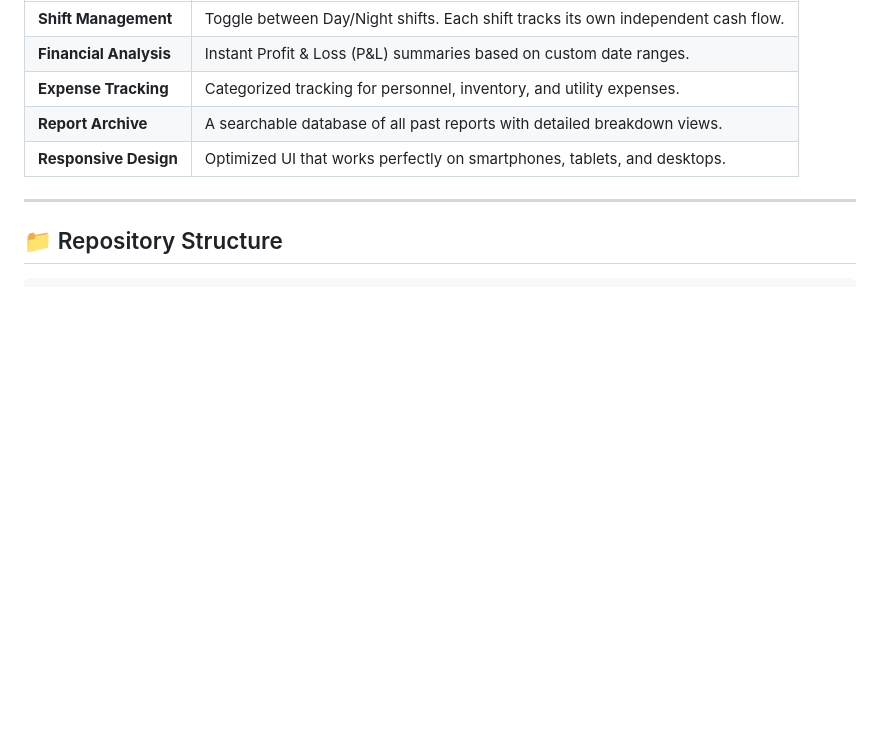
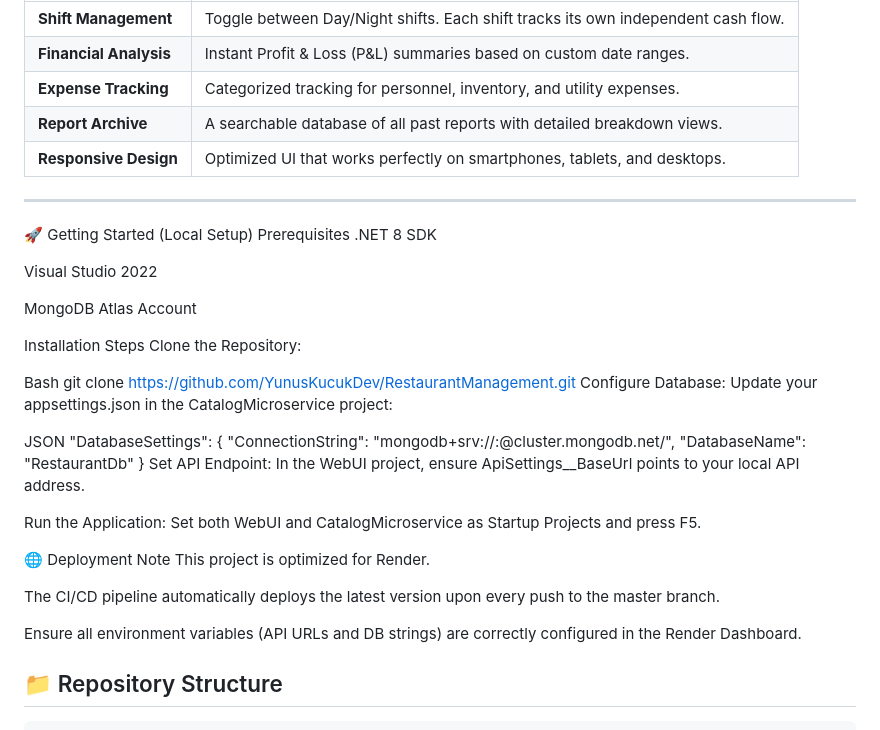
Before and after one commit to YunusKucukDev/RestaurantManagement, a Markdown page: README.md, the part around the change. Drawn GitHub-style; blank space fills up the shorter version.

Commit message:
Add local setup instructions to README
Added getting started section with prerequisites and installation steps.

````diff
--- a/README.md
+++ b/README.md
@@ -54,6 +54,40 @@ The project follows a modern **Clean Architecture** and **Microservices** patter
 
 ---
 
+🚀 Getting Started (Local Setup)
+Prerequisites
+.NET 8 SDK
+
+Visual Studio 2022
+
+MongoDB Atlas Account
+
+Installation Steps
+Clone the Repository:
+
+Bash
+git clone [https://github.com/YunusKucukDev/RestaurantManagement.git](https://github.com/YunusKucukDev/RestaurantManagement.git)
+Configure Database:
+Update your appsettings.json in the CatalogMicroservice project:
+
+JSON
+"DatabaseSettings": {
+  "ConnectionString": "mongodb+srv://<user>:<pass>@cluster.mongodb.net/",
+  "DatabaseName": "RestaurantDb"
+}
+Set API Endpoint:
+In the WebUI project, ensure ApiSettings__BaseUrl points to your local API address.
+
+Run the Application:
+Set both WebUI and CatalogMicroservice as Startup Projects and press F5.
+
+🌐 Deployment Note
+This project is optimized for Render.
+
+The CI/CD pipeline automatically deploys the latest version upon every push to the master branch.
+
+Ensure all environment variables (API URLs and DB strings) are correctly configured in the Render Dashboard.
+
 ## 📁 Repository Structure
 
 ```text
````
